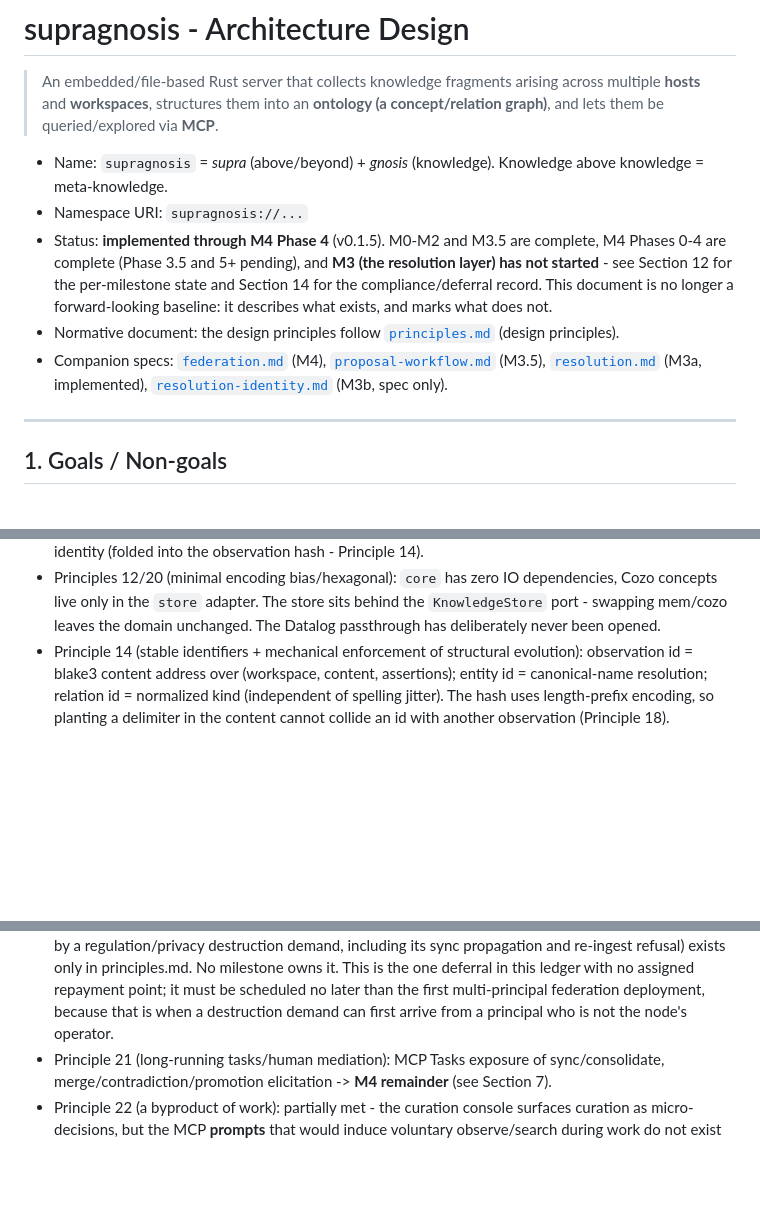
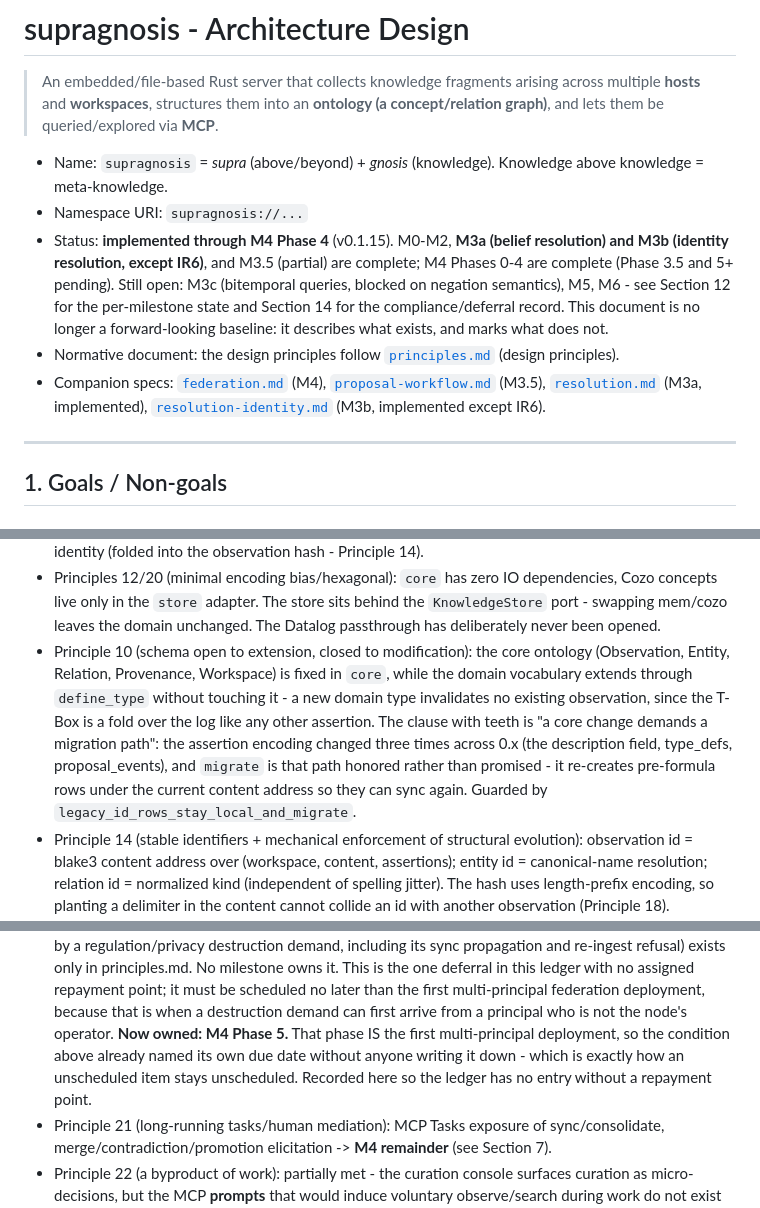
Before and after one commit to Ashon/supragnosis, a Markdown page: docs/architecture.md, 3 parts joined by grey strips. Drawn GitHub-style; blank space fills up the shorter version.

Commit message:
docs: close the ledger's own gaps
The compliance ledger is this project's main asset, and it had drifted from the
system it describes.

- The header claimed v0.1.5, "M3 has not started", and M3b "spec only", while
  Section 12 records M3a and M3b as shipped. That is the first thing a reader
  sees, contradicting the body 450 lines later.
- Section 13 still listed entity-embedding staleness as an open decision;
  Section 14 records it REPAID by M3b (IR4). One document, both claims.
- Principle 10 was the only principle of 23 with no compliance entry at all -
  satisfied in practice (fixed core, define_type extension, and `migrate` as the
  mandatory migration path its enforcement clause demands) but unrecorded, so a
  reader could not tell "satisfied" from "forgotten".
- The tombstone deferral said it "must be scheduled no later than the first
  multi-principal federation deployment" and then named no milestone. Phase 5 IS
  that deployment, so the entry had already named its own due date without
  anyone writing it down - which is how an unscheduled item stays unscheduled.
  Now owned by Phase 5, leaving no ledger entry without a repayment point.

Co-Authored-By: Claude Fable 5 <noreply@anthropic.com>

```diff
--- a/docs/architecture.md
+++ b/docs/architecture.md
@@ -6,14 +6,16 @@
 
 - Name: `supragnosis` = *supra* (above/beyond) + *gnosis* (knowledge). Knowledge above knowledge = meta-knowledge.
 - Namespace URI: `supragnosis://...`
-- Status: **implemented through M4 Phase 4** (v0.1.5). M0-M2 and M3.5 are complete, M4 Phases 0-4 are
-  complete (Phase 3.5 and 5+ pending), and **M3 (the resolution layer) has not started** - see Section
-  12 for the per-milestone state and Section 14 for the compliance/deferral record. This document is
-  no longer a forward-looking baseline: it describes what exists, and marks what does not.
+- Status: **implemented through M4 Phase 4** (v0.1.15). M0-M2, **M3a (belief resolution) and M3b
+  (identity resolution, except IR6)**, and M3.5 (partial) are complete; M4 Phases 0-4 are complete
+  (Phase 3.5 and 5+ pending). Still open: M3c (bitemporal queries, blocked on negation semantics),
+  M5, M6 - see Section 12 for the per-milestone state and Section 14 for the compliance/deferral
+  record. This document is no longer a forward-looking baseline: it describes what exists, and marks
+  what does not.
 - Normative document: the design principles follow [`principles.md`](principles.md) (design principles).
 - Companion specs: [`federation.md`](federation.md) (M4), [`proposal-workflow.md`](proposal-workflow.md) (M3.5),
   [`resolution.md`](resolution.md) (M3a, implemented),
-  [`resolution-identity.md`](resolution-identity.md) (M3b, spec only).
+  [`resolution-identity.md`](resolution-identity.md) (M3b, implemented except IR6).
 
 ---
 
@@ -567,6 +567,14 @@ Each milestone does not satisfy the entire set of principles at once. Below is a
 - Principles 12/20 (minimal encoding bias/hexagonal): `core` has zero IO dependencies, Cozo concepts live only in the `store` adapter.
   The store sits behind the `KnowledgeStore` port - swapping mem/cozo leaves the domain unchanged. The
   Datalog passthrough has deliberately never been opened.
+- Principle 10 (schema open to extension, closed to modification): the core ontology (Observation,
+  Entity, Relation, Provenance, Workspace) is fixed in `core`, while the domain vocabulary extends
+  through `define_type` without touching it - a new domain type invalidates no existing observation,
+  since the T-Box is a fold over the log like any other assertion. The clause with teeth is "a core
+  change demands a migration path": the assertion encoding changed three times across 0.x (the
+  description field, type_defs, proposal_events), and `migrate` is that path honored rather than
+  promised - it re-creates pre-formula rows under the current content address so they can sync again.
+  Guarded by `legacy_id_rows_stay_local_and_migrate`.
 - Principle 14 (stable identifiers + mechanical enforcement of structural evolution): observation id =
   blake3 content address over (workspace, content, assertions); entity id = canonical-name resolution;
   relation id = normalized kind (independent of spelling jitter). The hash uses length-prefix encoding, so
@@ -710,6 +718,10 @@ Each milestone does not satisfy the entire set of principles at once. Below is a
   principles.md. No milestone owns it. This is the one deferral in this ledger with no assigned repayment point;
   it must be scheduled no later than the first multi-principal federation deployment, because that is when a
   destruction demand can first arrive from a principal who is not the node's operator.
+  **Now owned: M4 Phase 5.** That phase IS the first multi-principal deployment, so the condition
+  above already named its own due date without anyone writing it down - which is exactly how an
+  unscheduled item stays unscheduled. Recorded here so the ledger has no entry without a repayment
+  point.
 - Principle 21 (long-running tasks/human mediation): MCP Tasks exposure of sync/consolidate, merge/contradiction/promotion elicitation -> **M4 remainder** (see Section 7).
 - Principle 22 (a byproduct of work): partially met - the curation console surfaces curation as micro-decisions, but
   the MCP **prompts** that would induce voluntary observe/search during work do not exist (Section 7) -> incremental.
```
Also changed, not shown: other parts of docs/architecture.md (+0 -2 lines).
